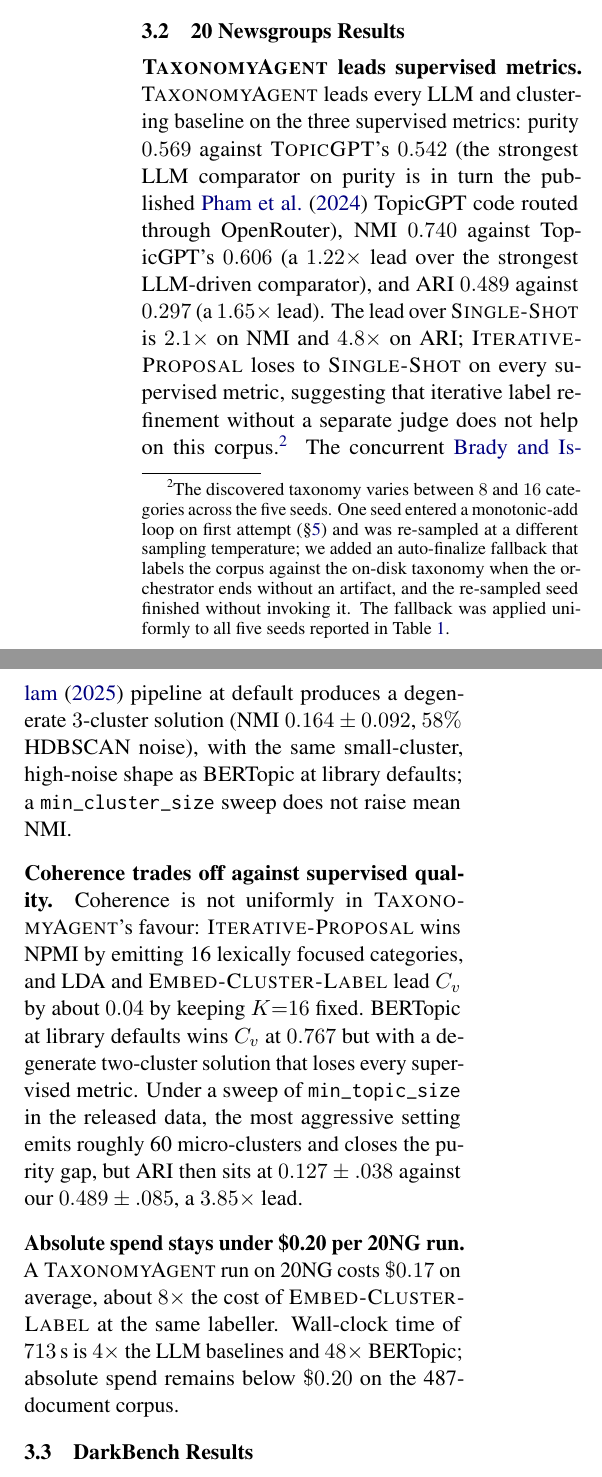
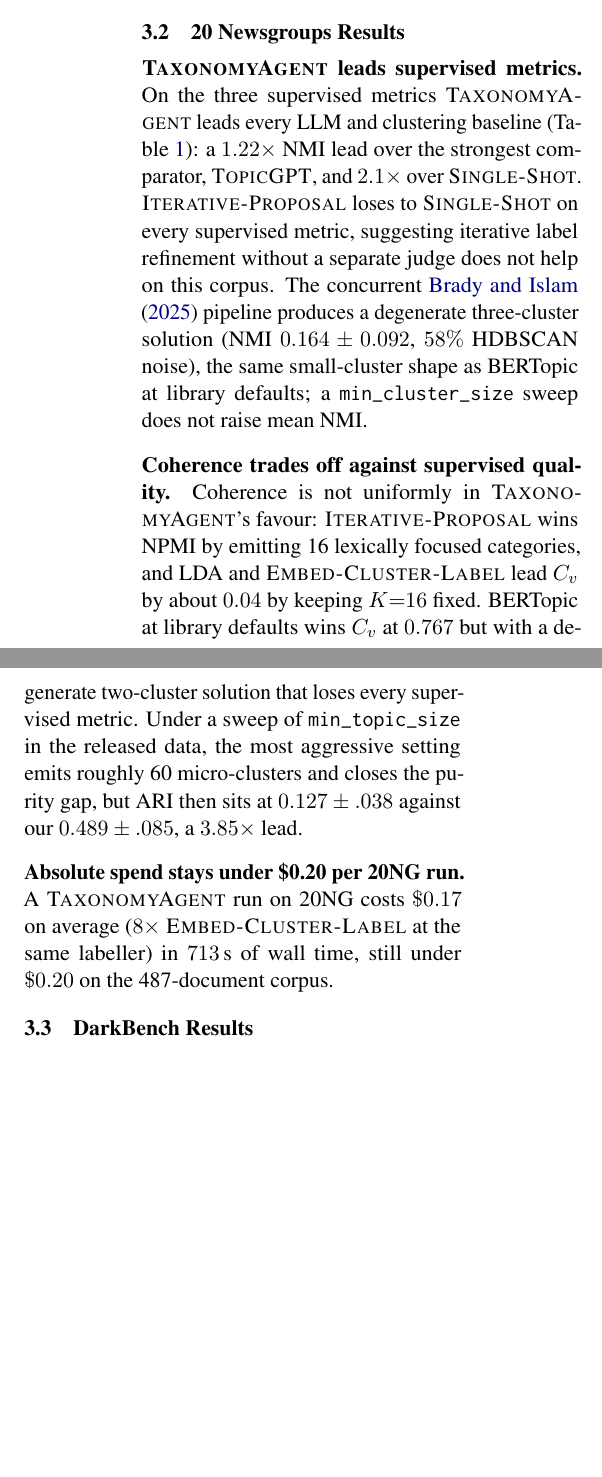
Before and after one commit to ngqm/taxonomy-agent, a LaTeX paper (paper/main.tex, which reads paper/sections/eval_results.tex): two parts of the columns of page 5 of 12, joined at a grey line, cut so that both start at the same text, the shorter picture padded with empty space. Compiled offline with pdfLaTeX.

Commit message:
Paper: trim results walk-through prose (numbers live in the tables)
Cut number-by-number recitation duplicated by Tables 1-2 and a redundant
footnote (folded the fairness note into the failure-mode paragraph).
eval_results 1228->1056 words.

Co-Authored-By: Claude Opus 4.8 (1M context) <noreply@anthropic.com>
Claude-Session: https://claude.ai/code/session_015ENkKC85dChG13zn2xQ1pS

```diff
--- a/paper/sections/eval_results.tex
+++ b/paper/sections/eval_results.tex
@@ -68,29 +68,15 @@
 \end{table*}
 
 \paragraph{\textsc{TaxonomyAgent} leads supervised metrics.}
-\textsc{TaxonomyAgent} leads every LLM and
-clustering baseline on the three supervised metrics: purity $0.569$
-against \textsc{TopicGPT}'s $0.542$ (the strongest LLM comparator on
-purity is in turn the published \citet{pham2024topicgpt} TopicGPT
-code routed through OpenRouter), NMI $0.740$ against TopicGPT's
-$0.606$ (a $1.22\times$ lead over the strongest LLM-driven
-comparator), and ARI $0.489$ against $0.297$ (a $1.65\times$ lead).
-The lead over \textsc{Single-Shot} is $2.1\times$ on NMI and $4.8\times$ on
-ARI; \textsc{Iterative-Proposal} loses to \textsc{Single-Shot} on every
-supervised metric, suggesting that iterative label refinement
-without a separate judge does not help on this corpus.%
-\footnote{The discovered taxonomy varies between $8$ and $16$
-categories across the five seeds. One seed entered a monotonic-add
-loop on first attempt (\S\ref{sec:limitations}) and was re-sampled at
-a different sampling temperature; we added an auto-finalize fallback
-that labels the corpus against the on-disk taxonomy when the
-orchestrator ends without an artifact, and the re-sampled seed
-finished without invoking it. The fallback was applied uniformly to
-all five seeds reported in Table~\ref{tab:20ng}.}
-The concurrent \citet{brady2025iterativetax} pipeline at default
-produces a degenerate $3$-cluster solution
-(NMI $0.164 \pm 0.092$, $58\%$ HDBSCAN noise), with the same
-small-cluster, high-noise shape as BERTopic at library defaults; a
+On the three supervised metrics \textsc{TaxonomyAgent} leads every LLM
+and clustering baseline (Table~\ref{tab:20ng}): a $1.22\times$ NMI lead
+over the strongest comparator, \textsc{TopicGPT}, and $2.1\times$ over
+\textsc{Single-Shot}. \textsc{Iterative-Proposal} loses to
+\textsc{Single-Shot} on every supervised metric, suggesting iterative
+label refinement without a separate judge does not help on this corpus.
+The concurrent \citet{brady2025iterativetax} pipeline produces a
+degenerate three-cluster solution (NMI $0.164 \pm 0.092$, $58\%$ HDBSCAN
+noise), the same small-cluster shape as BERTopic at library defaults; a
 \texttt{min\_cluster\_size} sweep does not raise mean NMI.
 
 \paragraph{Coherence trades off against supervised quality.}
@@ -105,11 +91,9 @@
 $0.127 \pm .038$ against our $0.489 \pm .085$, a $3.85\times$ lead.
 
 \paragraph{Absolute spend stays under \$0.20 per 20NG run.}
-A \textsc{TaxonomyAgent} run on 20NG costs $\$0.17$ on average, about
-$8\times$ the cost of \textsc{Embed-Cluster-Label} at the same labeller.
-Wall-clock time of $713\,$s is $4\times$ the LLM baselines and
-$48\times$ BERTopic; absolute spend remains below $\$0.20$ on the
-487-document corpus.
+A \textsc{TaxonomyAgent} run on 20NG costs $\$0.17$ on average ($8\times$
+\textsc{Embed-Cluster-Label} at the same labeller) in $713\,$s of wall
+time, still under $\$0.20$ on the 487-document corpus.
 
 \subsection{DarkBench Results}
 \label{sec:eval-results-darkbench}
@@ -167,4 +151,3 @@
 \end{table*}
 
 \paragraph{\textsc{TaxonomyAgent} leads every baseline on DarkBench.}
-\textsc{TaxonomyAgent} reaches NMI $0.927 \pm
```
Also changed, not shown: paper/sections/eval_results.tex (33 more changed lines).
